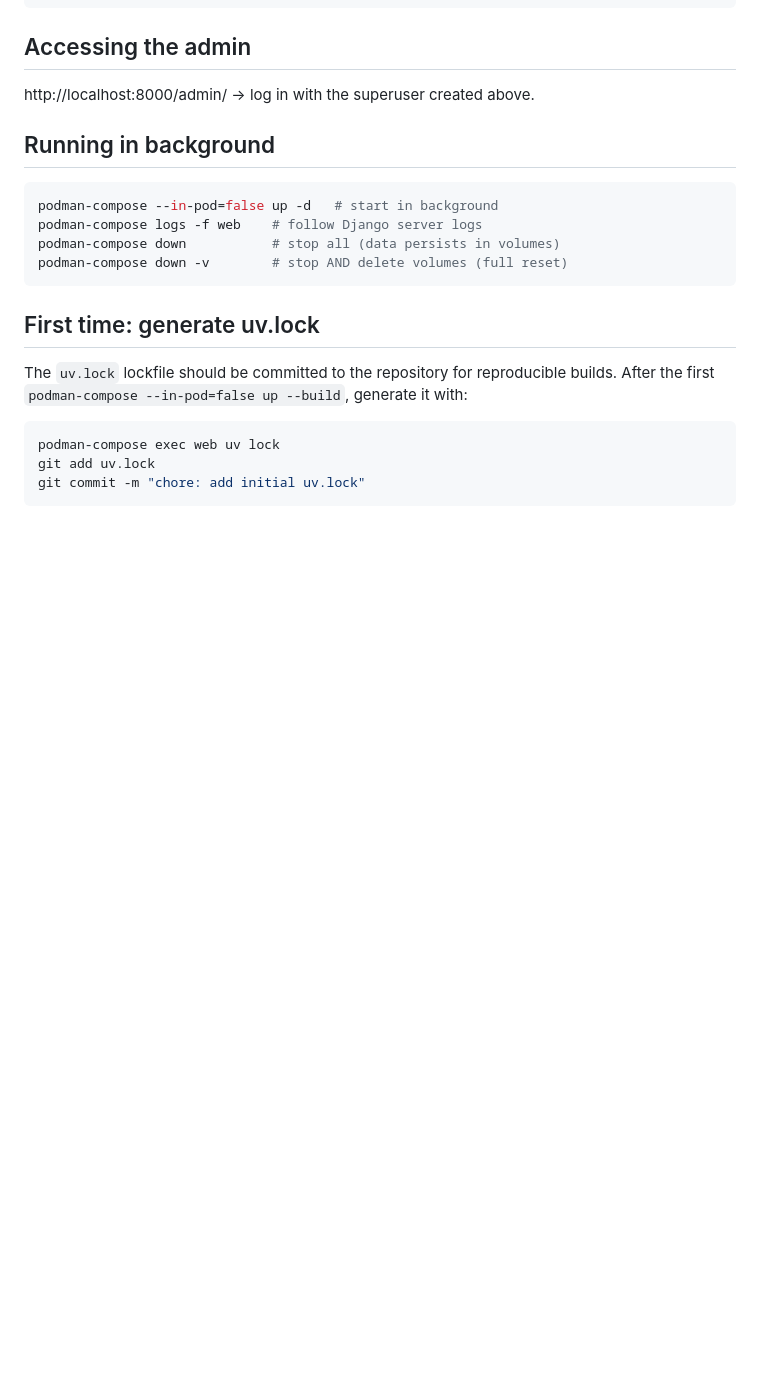
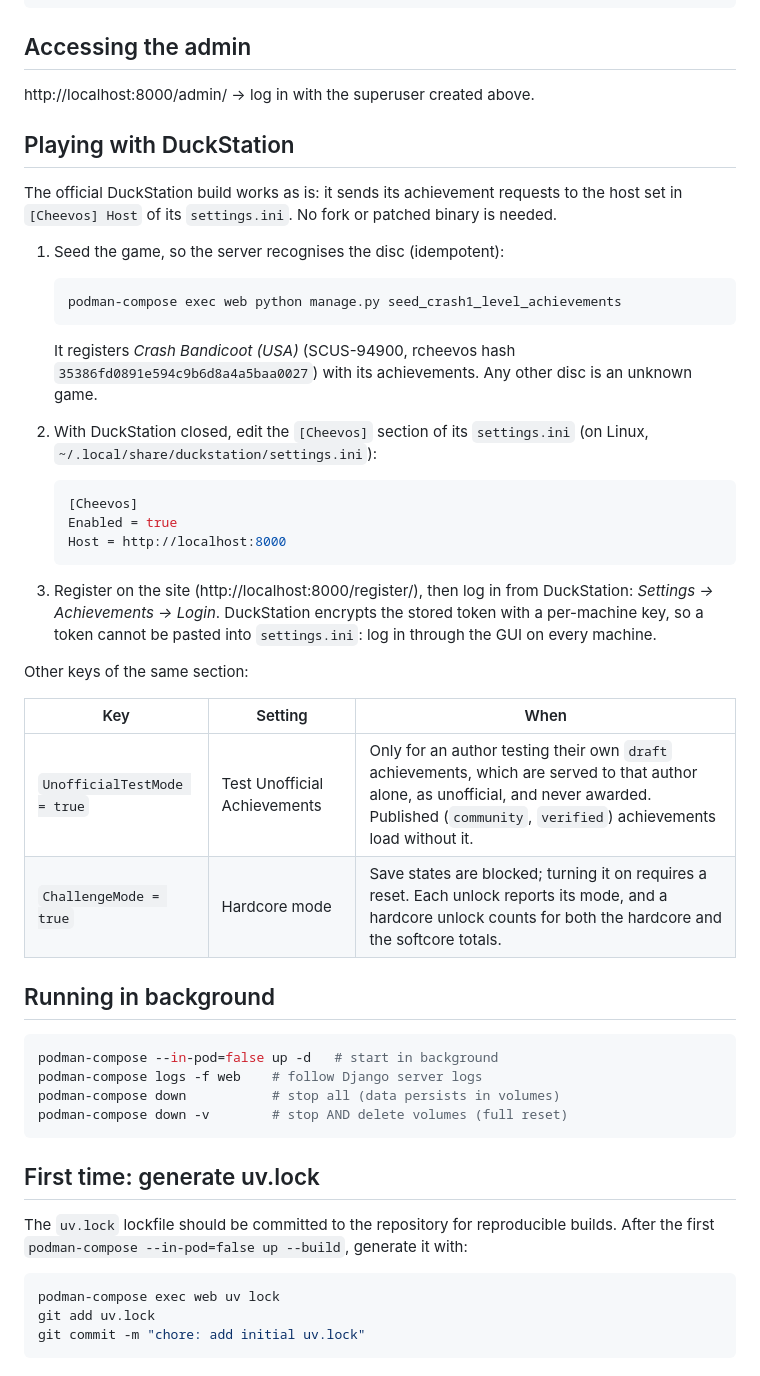
Before and after one commit to Gabriel-TwoBits/RetroPlatinas, a Markdown page: README.md, the part around the change. GitHub-like rendering; blank space fills up the shorter version.

Commit message:
docs: explain how to play against the server with the official DuckStation

````diff
--- a/README.md
+++ b/README.md
@@ -58,6 +58,39 @@ podman-compose exec web uv add package-name
 ## Accessing the admin
 
 http://localhost:8000/admin/ → log in with the superuser created above.
+
+## Playing with DuckStation
+
+The official DuckStation build works as is: it sends its achievement requests to the host set in
+`[Cheevos] Host` of its `settings.ini`. No fork or patched binary is needed.
+
+1. Seed the game, so the server recognises the disc (idempotent):
+
+   ```bash
+   podman-compose exec web python manage.py seed_crash1_level_achievements
+   ```
+
+   It registers *Crash Bandicoot (USA)* (SCUS-94900, rcheevos hash
+   `35386fd0891e594c9b6d8a4a5baa0027`) with its achievements. Any other disc is an unknown game.
+2. With DuckStation closed, edit the `[Cheevos]` section of its `settings.ini` (on Linux,
+   `~/.local/share/duckstation/settings.ini`):
+
+   ```ini
+   [Cheevos]
+   Enabled = true
+   Host = http://localhost:8000
+   ```
+
+3. Register on the site (http://localhost:8000/register/), then log in from DuckStation:
+   *Settings → Achievements → Login*. DuckStation encrypts the stored token with a per-machine key,
+   so a token cannot be pasted into `settings.ini`: log in through the GUI on every machine.
+
+Other keys of the same section:
+
+| Key | Setting | When |
+| --- | --- | --- |
+| `UnofficialTestMode = true` | Test Unofficial Achievements | Only for an author testing their own `draft` achievements, which are served to that author alone, as unofficial, and never awarded. Published (`community`, `verified`) achievements load without it. |
+| `ChallengeMode = true` | Hardcore mode | Save states are blocked; turning it on requires a reset. Each unlock reports its mode, and a hardcore unlock counts for both the hardcore and the softcore totals. |
 
 ## Running in background
 
````
